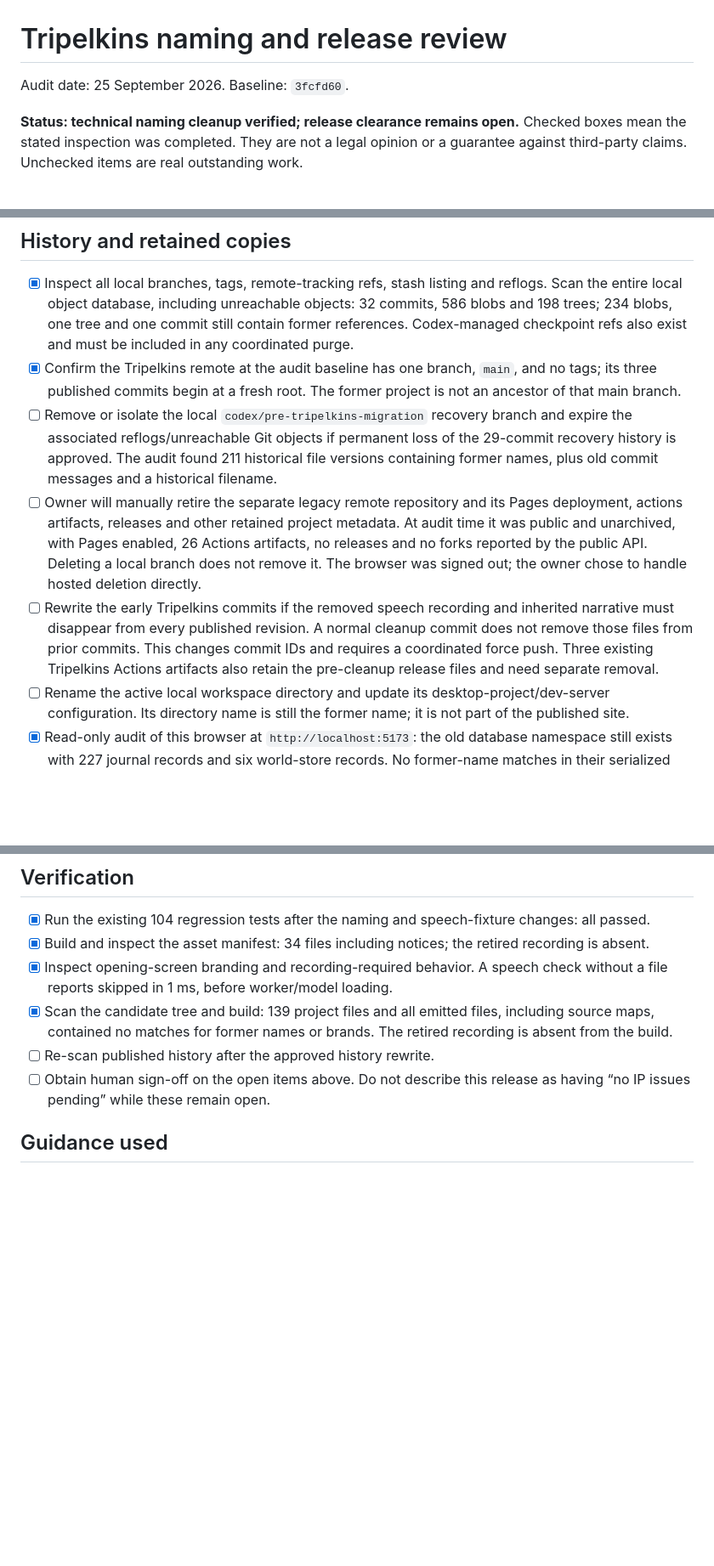
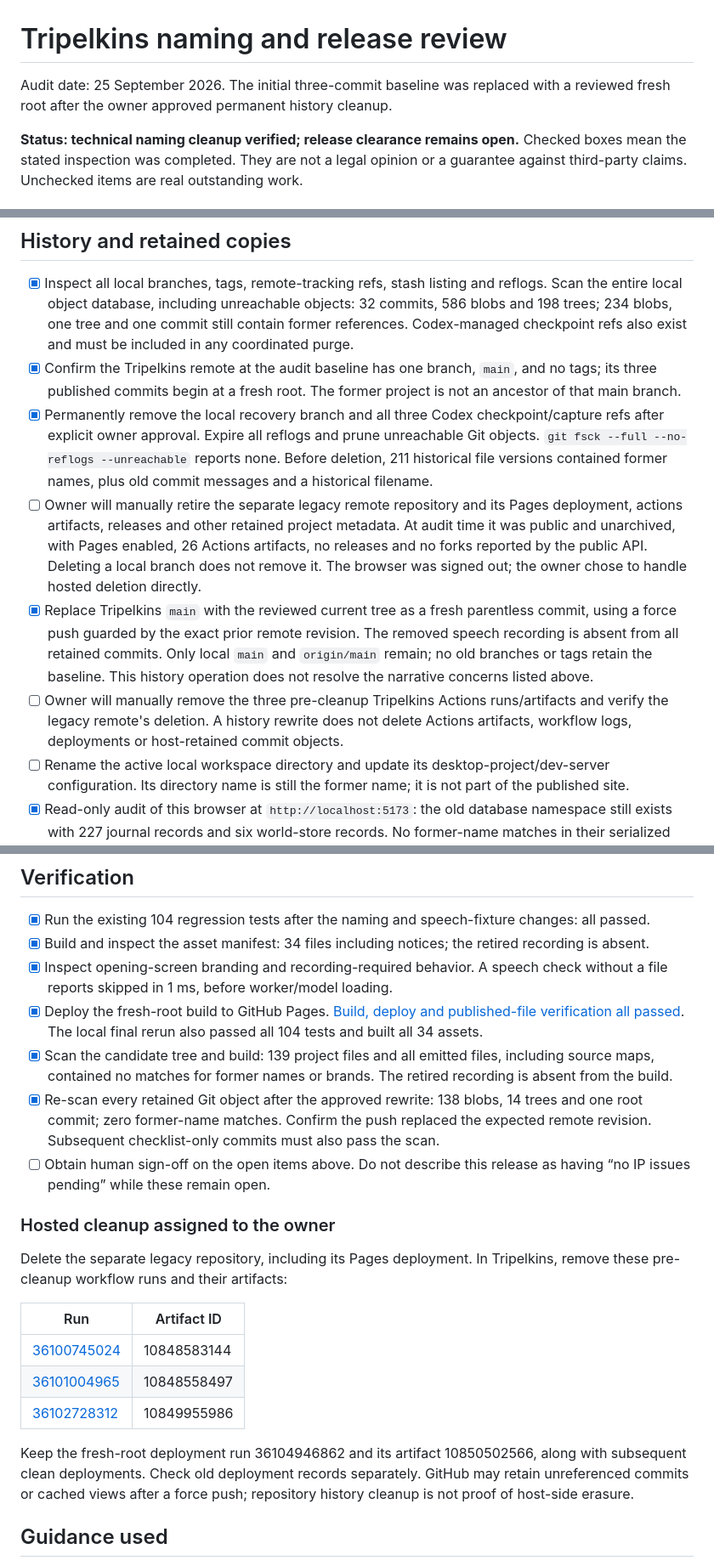
Before and after one commit to appunni-m/tripelkins, a Markdown page: docs/RELEASE_CHECKLIST.md, 3 parts joined by grey strips. Shown at 85% size. GitHub-like rendering; blank space fills up the shorter version.

Commit message:
Record naming audit and verified history cleanup

```diff
--- a/docs/RELEASE_CHECKLIST.md
+++ b/docs/RELEASE_CHECKLIST.md
@@ -1,6 +1,6 @@
 # Tripelkins naming and release review
 
-Audit date: 25 September 2026. Baseline: `3fcfd60`.
+Audit date: 25 September 2026. The initial three-commit baseline was replaced with a reviewed fresh root after the owner approved permanent history cleanup.
 
 **Status: technical naming cleanup verified; release clearance remains open.** Checked boxes mean the stated inspection was completed. They are not a legal opinion or a guarantee against third-party claims. Unchecked items are real outstanding work.
 
@@ -39,9 +39,10 @@ Keep the intelligence layer, physical work, multiplication, movement, needs, his
 
 - [x] Inspect all local branches, tags, remote-tracking refs, stash listing and reflogs. Scan the entire local object database, including unreachable objects: 32 commits, 586 blobs and 198 trees; 234 blobs, one tree and one commit still contain former references. Codex-managed checkpoint refs also exist and must be included in any coordinated purge.
 - [x] Confirm the Tripelkins remote at the audit baseline has one branch, `main`, and no tags; its three published commits begin at a fresh root. The former project is not an ancestor of that main branch.
-- [ ] Remove or isolate the local `codex/pre-tripelkins-migration` recovery branch and expire the associated reflogs/unreachable Git objects if permanent loss of the 29-commit recovery history is approved. The audit found 211 historical file versions containing former names, plus old commit messages and a historical filename.
+- [x] Permanently remove the local recovery branch and all three Codex checkpoint/capture refs after explicit owner approval. Expire all reflogs and prune unreachable Git objects. `git fsck --full --no-reflogs --unreachable` reports none. Before deletion, 211 historical file versions contained former names, plus old commit messages and a historical filename.
 - [ ] Owner will manually retire the separate legacy remote repository and its Pages deployment, actions artifacts, releases and other retained project metadata. At audit time it was public and unarchived, with Pages enabled, 26 Actions artifacts, no releases and no forks reported by the public API. Deleting a local branch does not remove it. The browser was signed out; the owner chose to handle hosted deletion directly.
-- [ ] Rewrite the early Tripelkins commits if the removed speech recording and inherited narrative must disappear from every published revision. A normal cleanup commit does not remove those files from prior commits. This changes commit IDs and requires a coordinated force push. Three existing Tripelkins Actions artifacts also retain the pre-cleanup release files and need separate removal.
+- [x] Replace Tripelkins `main` with the reviewed current tree as a fresh parentless commit, using a force push guarded by the exact prior remote revision. The removed speech recording is absent from all retained commits. Only local `main` and `origin/main` remain; no old branches or tags retain the baseline. This history operation does not resolve the narrative concerns listed above.
+- [ ] Owner will manually remove the three pre-cleanup Tripelkins Actions runs/artifacts and verify the legacy remote's deletion. A history rewrite does not delete Actions artifacts, workflow logs, deployments or host-retained commit objects.
 - [ ] Rename the active local workspace directory and update its desktop-project/dev-server configuration. Its directory name is still the former name; it is not part of the published site.
 - [x] Read-only audit of this browser at `http://localhost:5173`: the old database namespace still exists with 227 journal records and six world-store records. No former-name matches in their serialized contents. Four old cache names remain; one current Laya cache also exists. No data was changed. The temporary audit page was removed before building.
 - [ ] Migrate the old local database/cache names while preserving verified contents, and separately audit saved history at the Pages origin, other browser profiles and exported world files. Current migration intentionally preserves free-form history verbatim. No stored player history was deleted or silently rewritten by this audit.
@@ -52,9 +53,22 @@ Keep the intelligence layer, physical work, multiplication, movement, needs, his
 - [x] Run the existing 104 regression tests after the naming and speech-fixture changes: all passed.
 - [x] Build and inspect the asset manifest: 34 files including notices; the retired recording is absent.
 - [x] Inspect opening-screen branding and recording-required behavior. A speech check without a file reports skipped in 1 ms, before worker/model loading.
+- [x] Deploy the fresh-root build to GitHub Pages. [Build, deploy and published-file verification all passed](https://github.com/appunni-m/tripelkins/actions/runs/36104946862). The local final rerun also passed all 104 tests and built all 34 assets.
 - [x] Scan the candidate tree and build: 139 project files and all emitted files, including source maps, contained no matches for former names or brands. The retired recording is absent from the build.
-- [ ] Re-scan published history after the approved history rewrite.
+- [x] Re-scan every retained Git object after the approved rewrite: 138 blobs, 14 trees and one root commit; zero former-name matches. Confirm the push replaced the expected remote revision. Subsequent checklist-only commits must also pass the scan.
 - [ ] Obtain human sign-off on the open items above. Do not describe this release as having “no IP issues pending” while these remain open.
+
+### Hosted cleanup assigned to the owner
+
+Delete the separate legacy repository, including its Pages deployment. In Tripelkins, remove these pre-cleanup workflow runs and their artifacts:
+
+| Run | Artifact ID |
+| --- | --- |
+| [36100745024](https://github.com/appunni-m/tripelkins/actions/runs/36100745024) | 10848583144 |
+| [36101004965](https://github.com/appunni-m/tripelkins/actions/runs/36101004965) | 10848558497 |
+| [36102728312](https://github.com/appunni-m/tripelkins/actions/runs/36102728312) | 10849955986 |
+
+Keep the fresh-root deployment run 36104946862 and its artifact 10850502566, along with subsequent clean deployments. Check old deployment records separately. GitHub may retain unreferenced commits or cached views after a force push; repository history cleanup is not proof of host-side erasure.
 
 ## Guidance used
 
```
